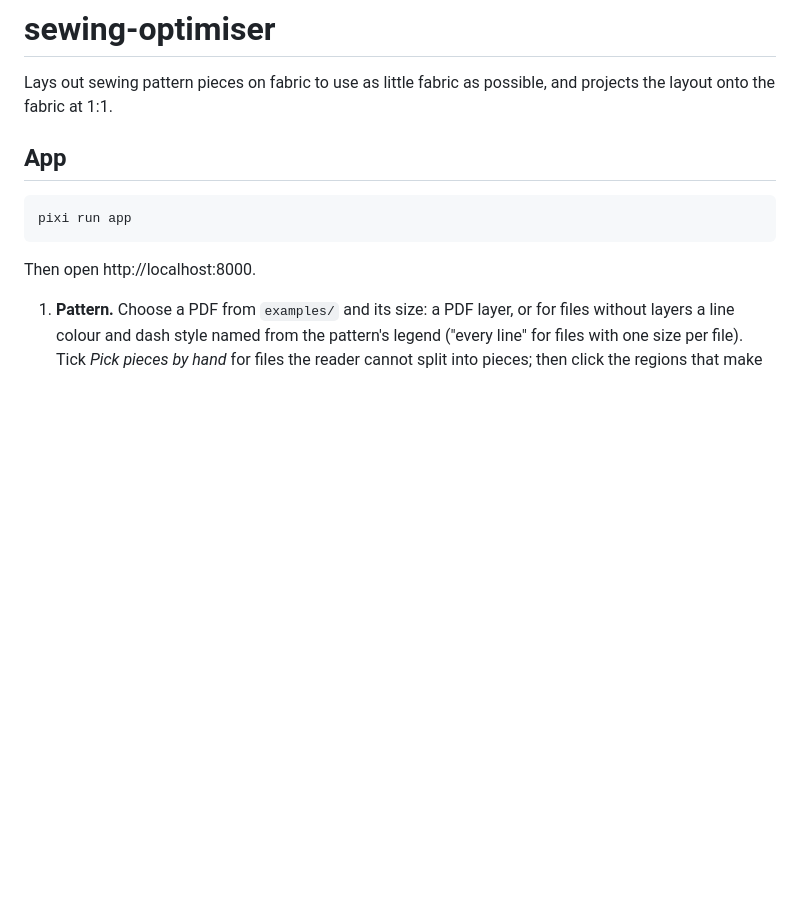
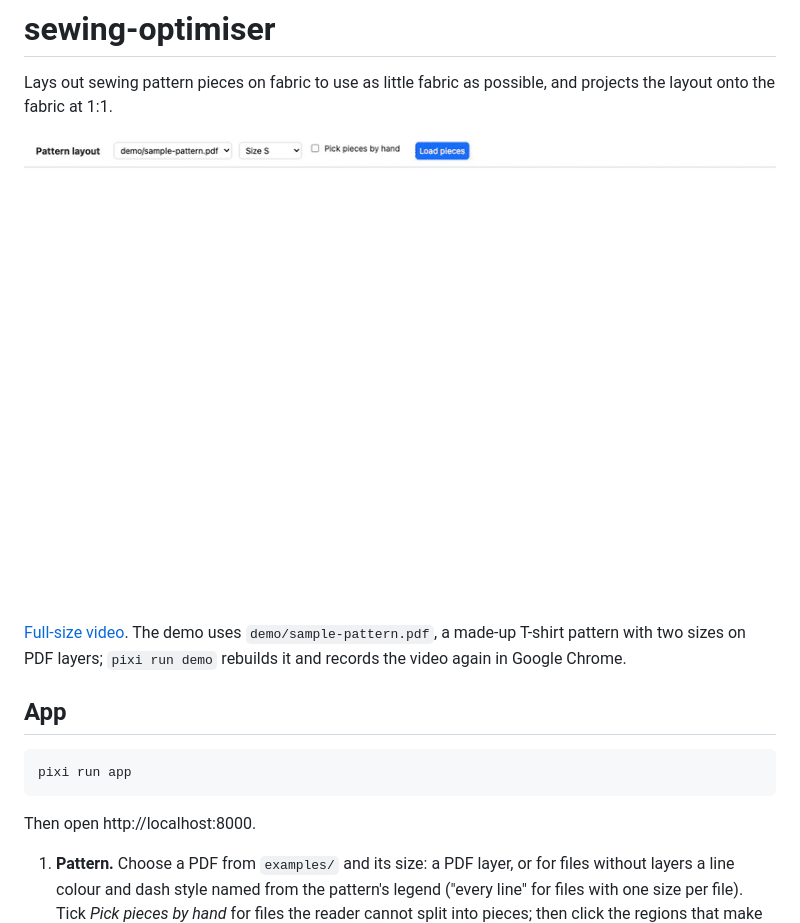
Before and after one commit to szsctt/sewing-optimiser, a Markdown page: README.md, the part around the change. GitHub-like rendering; pictures changed too: demo/demo.gif (added); blank space fills up the shorter version.

Commit message:
Video demo on a made-up sample pattern; layout previews fit the screen
Co-Authored-By: Claude Opus 5.5 (1M context) <noreply@anthropic.com>

```diff
--- a/README.md
+++ b/README.md
@@ -1,6 +1,10 @@
 # sewing-optimiser
 
 Lays out sewing pattern pieces on fabric to use as little fabric as possible, and projects the layout onto the fabric at 1:1.
+
+![Demo: reading a pattern, choosing a cutting option, laying out and projecting](demo/demo.gif)
+
+[Full-size video](demo/demo.mp4). The demo uses `demo/sample-pattern.pdf`, a made-up T-shirt pattern with two sizes on PDF layers; `pixi run demo` rebuilds it and records the video again in Google Chrome.
 
 ## App
 
```
Also changed, not shown: 7 other files.
